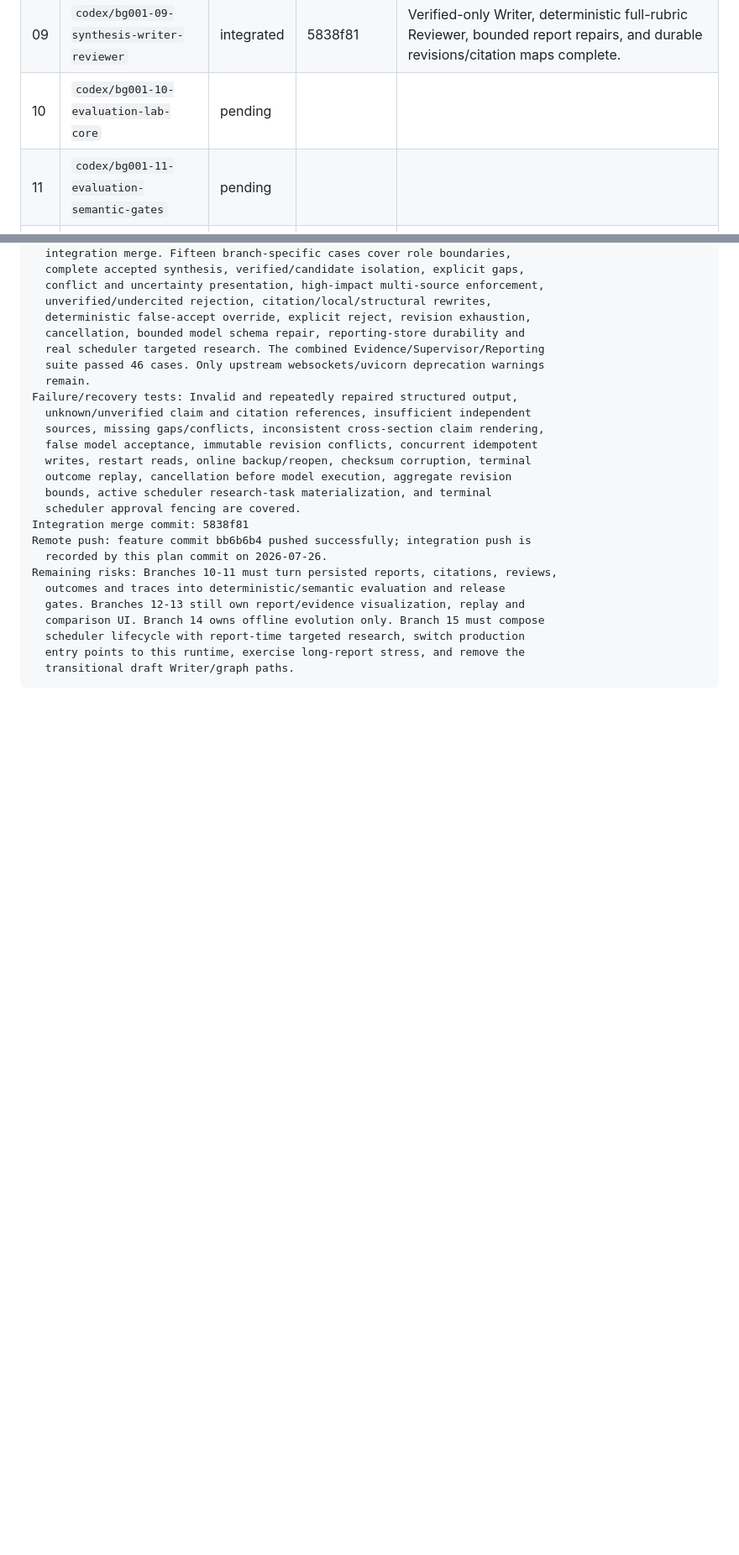
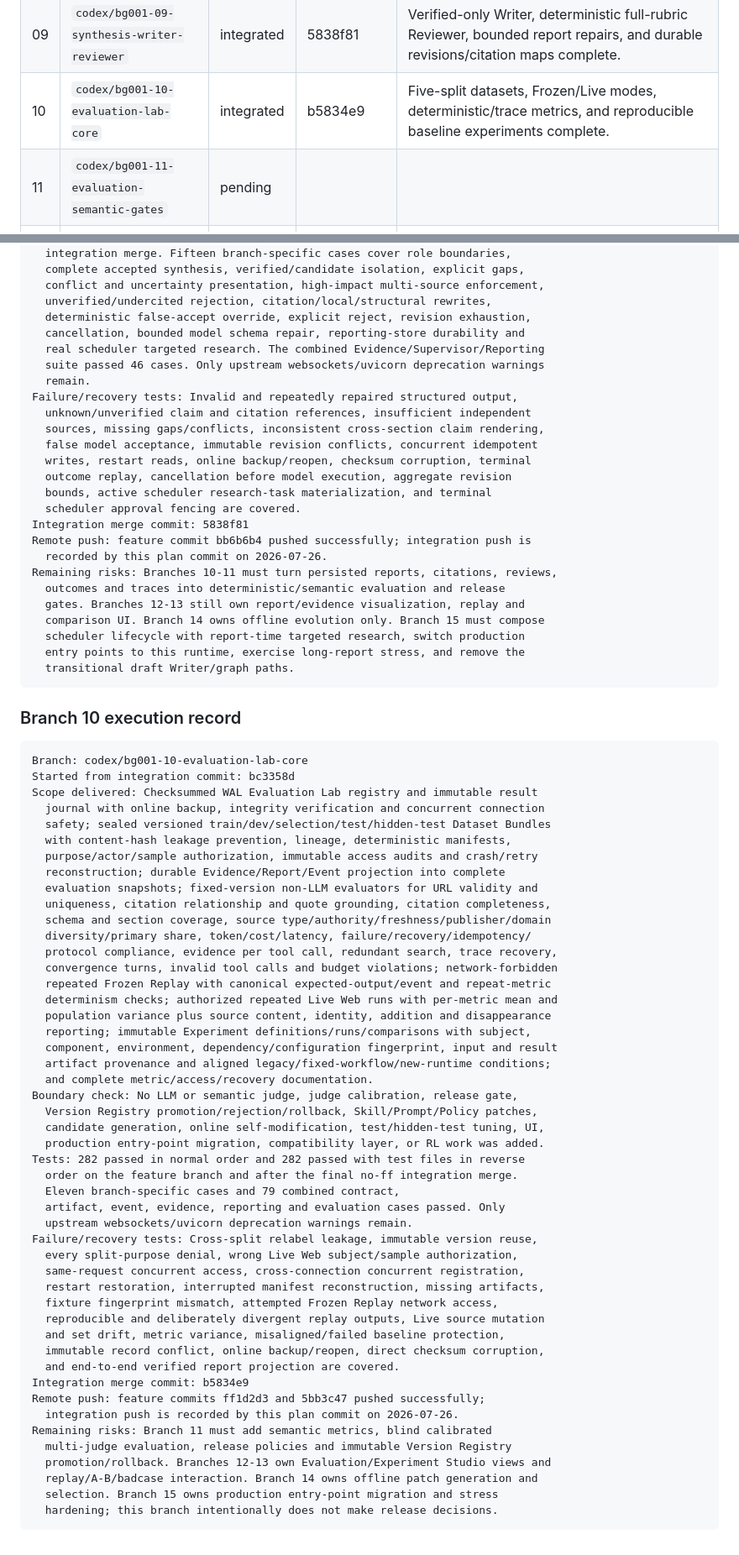
Before and after one commit to xUxIAOrUI815/deep-researcher, a Markdown page: docs/BACKGROUND001_EXECUTION_PLAN.md, 2 parts joined by grey strips. Shown at 84% size. Rendered like a GitHub page; blank space fills up the shorter version.

Commit message:
docs(plan): record Background001 branch 10 integration

````diff
--- a/docs/BACKGROUND001_EXECUTION_PLAN.md
+++ b/docs/BACKGROUND001_EXECUTION_PLAN.md
@@ -128,7 +128,7 @@ All five logical roles are mandatory and share AgentKernel + AgentSpec:
 | 07 | `codex/bg001-07-evidence-engine-verifier` | integrated | e9880da | Complete evidence graph, independent verification, six claim states, conflicts, coverage, bounded repair, and verified-only read boundary complete. |
 | 08 | `codex/bg001-08-supervisor-worker-pool` | integrated | 2b54206 | Dynamic Supervisor planning, governed Worker Pool, durable dedup/merge/recovery, and semantic convergence complete. |
 | 09 | `codex/bg001-09-synthesis-writer-reviewer` | integrated | 5838f81 | Verified-only Writer, deterministic full-rubric Reviewer, bounded report repairs, and durable revisions/citation maps complete. |
-| 10 | `codex/bg001-10-evaluation-lab-core` | pending | | |
+| 10 | `codex/bg001-10-evaluation-lab-core` | integrated | b5834e9 | Five-split datasets, Frozen/Live modes, deterministic/trace metrics, and reproducible baseline experiments complete. |
 | 11 | `codex/bg001-11-evaluation-semantic-gates` | pending | | |
 | 12 | `codex/bg001-12-studio-v2` | pending | | |
 | 13 | `codex/bg001-13-studio-v3-v4` | pending | | |
@@ -1031,3 +1031,56 @@ Remaining risks: Branches 10-11 must turn persisted reports, citations, reviews,
   entry points to this runtime, exercise long-report stress, and remove the
   transitional draft Writer/graph paths.
 ```
+
+### Branch 10 execution record
+
+```text
+Branch: codex/bg001-10-evaluation-lab-core
+Started from integration commit: bc3358d
+Scope delivered: Checksummed WAL Evaluation Lab registry and immutable result
+  journal with online backup, integrity verification and concurrent connection
+  safety; sealed versioned train/dev/selection/test/hidden-test Dataset Bundles
+  with content-hash leakage prevention, lineage, deterministic manifests,
+  purpose/actor/sample authorization, immutable access audits and crash/retry
+  reconstruction; durable Evidence/Report/Event projection into complete
+  evaluation snapshots; fixed-version non-LLM evaluators for URL validity and
+  uniqueness, citation relationship and quote grounding, citation completeness,
+  schema and section coverage, source type/authority/freshness/publisher/domain
+  diversity/primary share, token/cost/latency, failure/recovery/idempotency/
+  protocol compliance, evidence per tool call, redundant search, trace recovery,
+  convergence turns, invalid tool calls and budget violations; network-forbidden
+  repeated Frozen Replay with canonical expected-output/event and repeat-metric
+  determinism checks; authorized repeated Live Web runs with per-metric mean and
+  population variance plus source content, identity, addition and disappearance
+  reporting; immutable Experiment definitions/runs/comparisons with subject,
+  component, environment, dependency/configuration fingerprint, input and result
+  artifact provenance and aligned legacy/fixed-workflow/new-runtime conditions;
+  and complete metric/access/recovery documentation.
+Boundary check: No LLM or semantic judge, judge calibration, release gate,
+  Version Registry promotion/rejection/rollback, Skill/Prompt/Policy patches,
+  candidate generation, online self-modification, test/hidden-test tuning, UI,
+  production entry-point migration, compatibility layer, or RL work was added.
+Tests: 282 passed in normal order and 282 passed with test files in reverse
+  order on the feature branch and after the final no-ff integration merge.
+  Eleven branch-specific cases and 79 combined contract,
+  artifact, event, evidence, reporting and evaluation cases passed. Only
+  upstream websockets/uvicorn deprecation warnings remain.
+Failure/recovery tests: Cross-split relabel leakage, immutable version reuse,
+  every split-purpose denial, wrong Live Web subject/sample authorization,
+  same-request concurrent access, cross-connection concurrent registration,
+  restart restoration, interrupted manifest reconstruction, missing artifacts,
+  fixture fingerprint mismatch, attempted Frozen Replay network access,
+  reproducible and deliberately divergent replay outputs, Live source mutation
+  and set drift, metric variance, misaligned/failed baseline protection,
+  immutable record conflict, online backup/reopen, direct checksum corruption,
+  and end-to-end verified report projection are covered.
+Integration merge commit: b5834e9
+Remote push: feature commits ff1d2d3 and 5bb3c47 pushed successfully;
+  integration push is recorded by this plan commit on 2026-07-26.
+Remaining risks: Branch 11 must add semantic metrics, blind calibrated
+  multi-judge evaluation, release policies and immutable Version Registry
+  promotion/rollback. Branches 12-13 own Evaluation/Experiment Studio views and
+  replay/A-B/badcase interaction. Branch 14 owns offline patch generation and
+  selection. Branch 15 owns production entry-point migration and stress
+  hardening; this branch intentionally does not make release decisions.
+```
````
